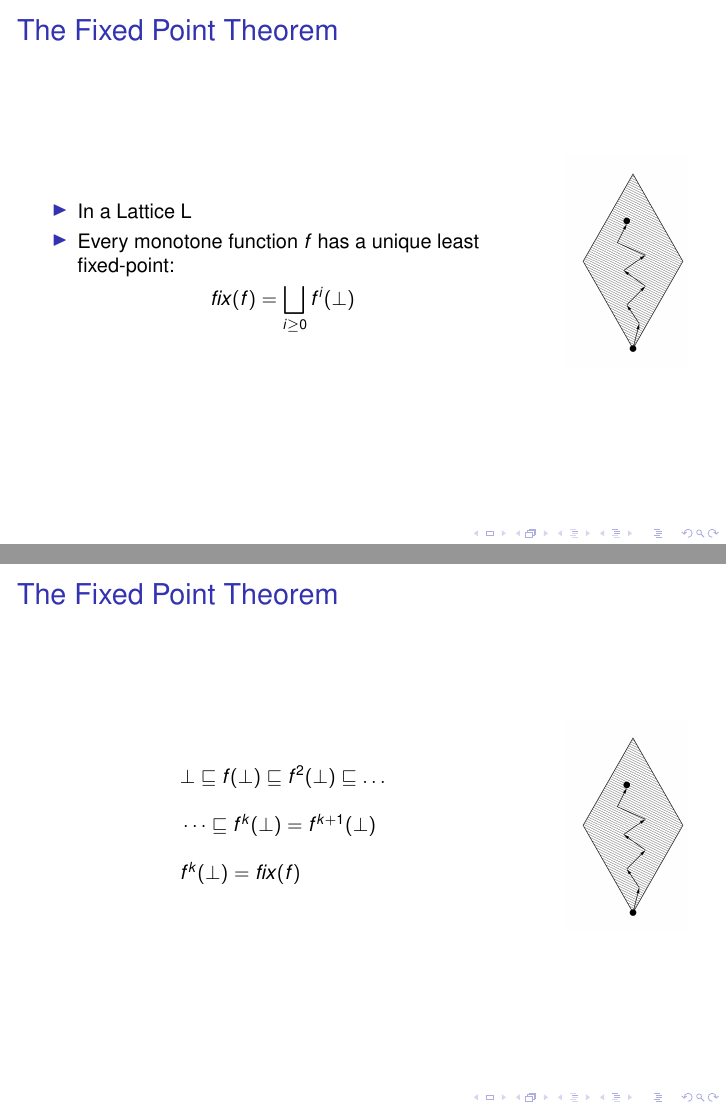
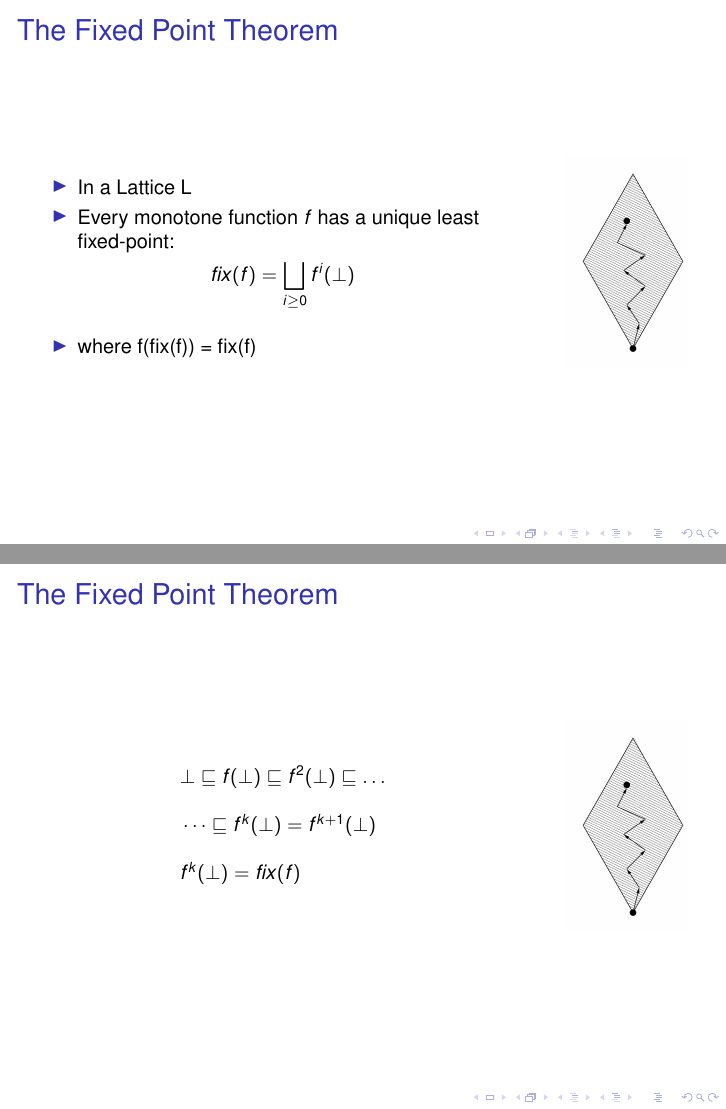
Before and after one commit to SW10IoT/presentation, LaTeX slides (presentation.tex, which reads slides/fixed_point.tex): pages 22 and 26 of 41, joined at a grey line. Compiled offline with pdfLaTeX; a LaTeX package or settings file that is missing is left out.

Commit message:
fixed point definition

```diff
--- a/slides/fixed_point.tex
+++ b/slides/fixed_point.tex
@@ -6,6 +6,9 @@
       \item Every monotone function $f$ has a unique least fixed-point:
       \end{itemize}
       \[ fix(f) = \bigsqcup_{i \ge 0} f^i(\bot) \]
+      \begin{itemize}
+      \item where f(fix(f)) =  fix(f)
+      \end{itemize}
     \end{column}
 
     \begin{column}{0.2\textwidth}
```
